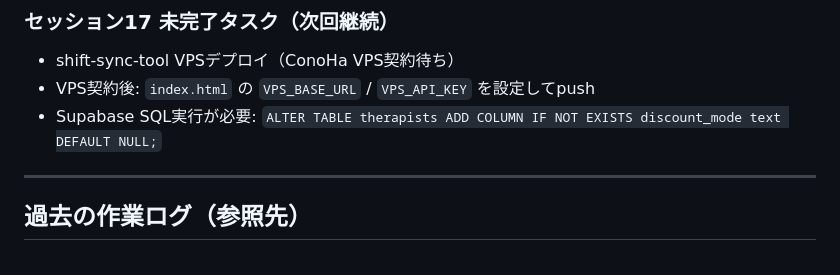
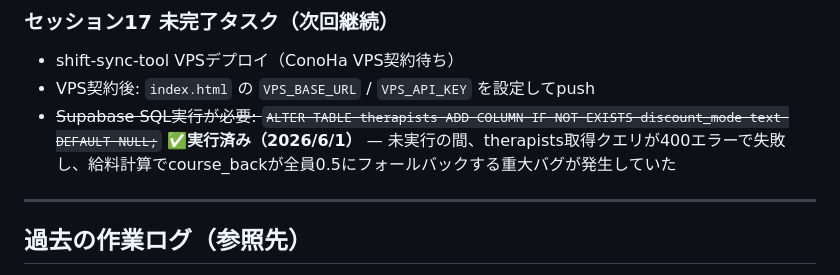
Before and after one commit to yoruniokiru77-cell/mens-este-app, a Markdown page: CLAUDE.md, the part around the change. Rendered like a GitHub page.

Commit message:
docs: セッション作業ログ更新（給料計算バグ・RLS・固定バック本指名分離・メモ復活・金庫入力）
Co-Authored-By: Claude Opus 4.8 <noreply@anthropic.com>

```diff
--- a/CLAUDE.md
+++ b/CLAUDE.md
@@ -340,7 +340,7 @@ Supabaseのスキーマ変更後は「API → Reload schema」でキャッシュ
 ### セッション17 未完了タスク（次回継続）
 - shift-sync-tool VPSデプロイ（ConoHa VPS契約待ち）
 - VPS契約後: `index.html` の `VPS_BASE_URL` / `VPS_API_KEY` を設定してpush
-- Supabase SQL実行が必要: `ALTER TABLE therapists ADD COLUMN IF NOT EXISTS discount_mode text DEFAULT NULL;`
+- ~~Supabase SQL実行が必要: `ALTER TABLE therapists ADD COLUMN IF NOT EXISTS discount_mode text DEFAULT NULL;`~~ **✅実行済み（2026/6/1）** — 未実行の間、therapists取得クエリが400エラーで失敗し、給料計算でcourse_backが全員0.5にフォールバックする重大バグが発生していた
 
 ---
 
```
Also changed, not shown: docs/work_log_session17.md (+44 -1 lines).
